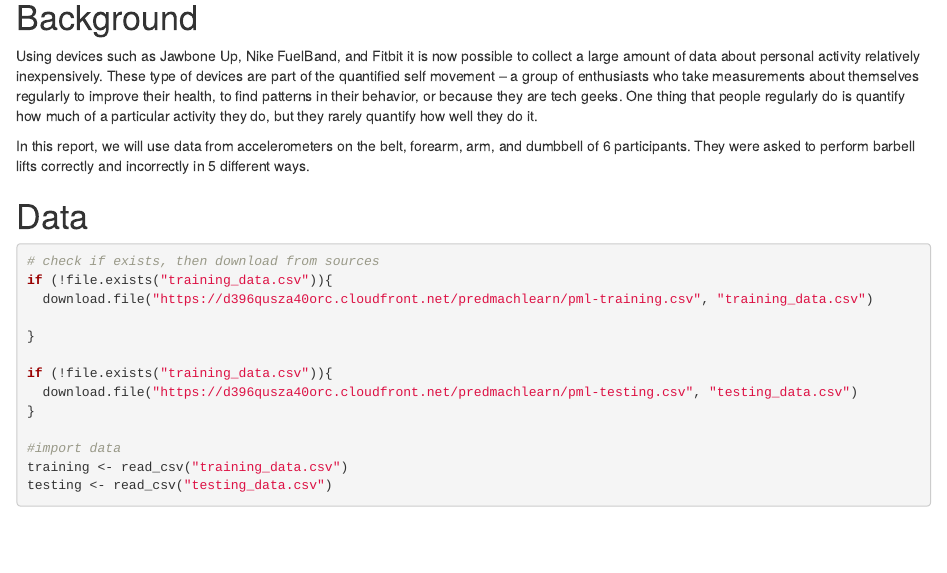
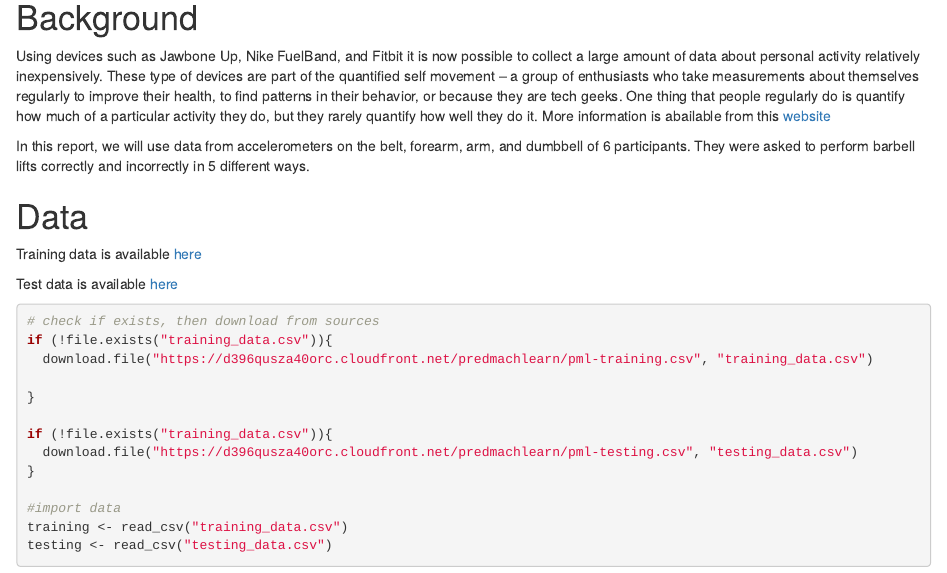
Before and after one commit to JL173/PracticalMachineLearningProject, an R Markdown document (projectReport.Rmd): the page in a window 1100 px wide, from 210 px down. The pictures show the output file projectReport.html that the author committed with the source, opened offline.

Commit message:
update for submission

````diff
--- a/projectReport.Rmd
+++ b/projectReport.Rmd
@@ -25,11 +25,16 @@ We build a blended machine learning model using Random Forest on three models, R
 
 # Background
 
-Using devices such as Jawbone Up, Nike FuelBand, and Fitbit it is now possible to collect a large amount of data about personal activity relatively inexpensively. These type of devices are part of the quantified self movement – a group of enthusiasts who take measurements about themselves regularly to improve their health, to find patterns in their behavior, or because they are tech geeks. One thing that people regularly do is quantify how much of a particular activity they do, but they rarely quantify how well they do it.
+Using devices such as Jawbone Up, Nike FuelBand, and Fitbit it is now possible to collect a large amount of data about personal activity relatively inexpensively. These type of devices are part of the quantified self movement – a group of enthusiasts who take measurements about themselves regularly to improve their health, to find patterns in their behavior, or because they are tech geeks. One thing that people regularly do is quantify how much of a particular activity they do, but they rarely quantify how well they do it. More information is abailable from this [website](http://web.archive.org/web/20161224072740/http:/groupware.les.inf.puc-rio.br/har)
+
 
 In this report, we will use data from accelerometers on the belt, forearm, arm, and dumbbell of 6 participants. They were asked to perform barbell lifts correctly and incorrectly in 5 different ways.
 
 # Data
+
+Training data is available [here](https://d396qusza40orc.cloudfront.net/predmachlearn/pml-training.csv)
+
+Test data is available [here](https://d396qusza40orc.cloudfront.net/predmachlearn/pml-testing.csv)
 
 ```{r, cache=TRUE, results = 'none'}
 
````
Also changed, not shown: projectReport.html, 1 other file.
